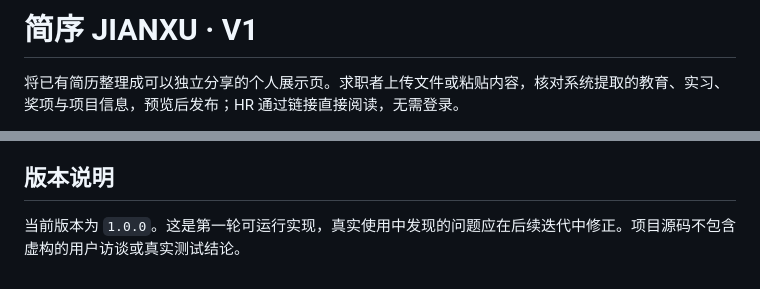
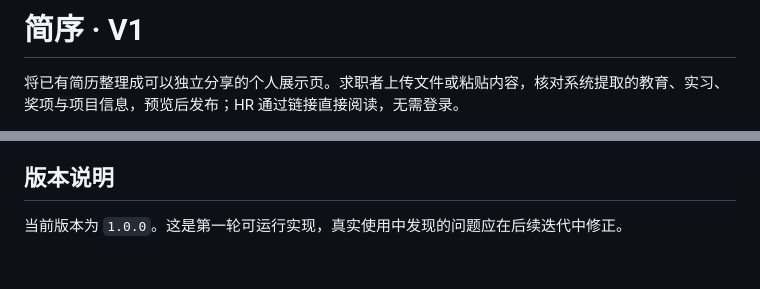
Before and after one commit to Jouskalion/HCI-Resume, a Markdown page: README.md, 2 parts joined by grey strips. Rendered like a GitHub page.

Commit message:
Update README to improve clarity and formatting

```diff
--- a/README.md
+++ b/README.md
@@ -1,4 +1,4 @@
-# 简序 JIANXU · V1
+# 简序 · V1
 
 将已有简历整理成可以独立分享的个人展示页。求职者上传文件或粘贴内容，核对系统提取的教育、实习、奖项与项目信息，预览后发布；HR 通过链接直接阅读，无需登录。
 
@@ -105,4 +105,4 @@ docker compose up --build -d
 
 ## 版本说明
 
-当前版本为 `1.0.0`。这是第一轮可运行实现，真实使用中发现的问题应在后续迭代中修正。项目源码不包含虚构的用户访谈或真实测试结论。
+当前版本为 `1.0.0`。这是第一轮可运行实现，真实使用中发现的问题应在后续迭代中修正。
```
